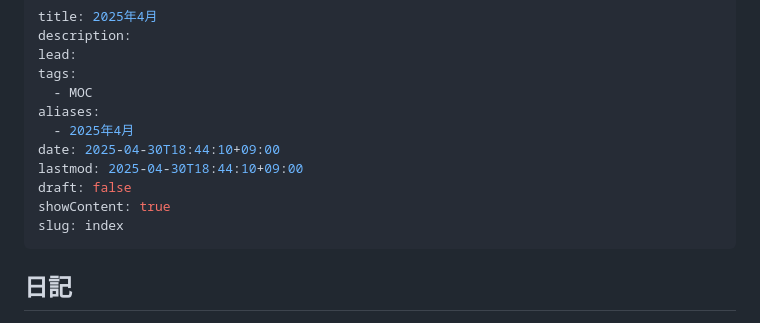
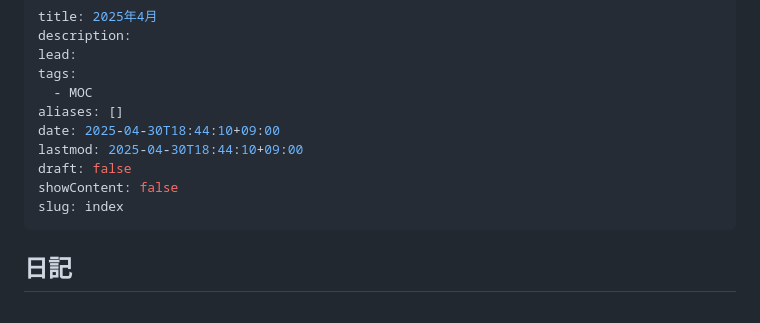
Before and after one commit to yossy4411/note-web, a Markdown page: diary/2025-04/2025-04.md, the part around the change. Drawn GitHub-style.

Commit message:
2025.4 の修正

```diff
--- a/diary/2025-04/2025-04.md
+++ b/diary/2025-04/2025-04.md
@@ -4,12 +4,11 @@ description:
 lead:
 tags:
   - MOC
-aliases:
-  - 2025年4月
+aliases: []
 date: 2025-04-30T18:44:10+09:00
 lastmod: 2025-04-30T18:44:10+09:00
 draft: false
-showContent: true
+showContent: false
 slug: index
 ---
 ## 日記
```
